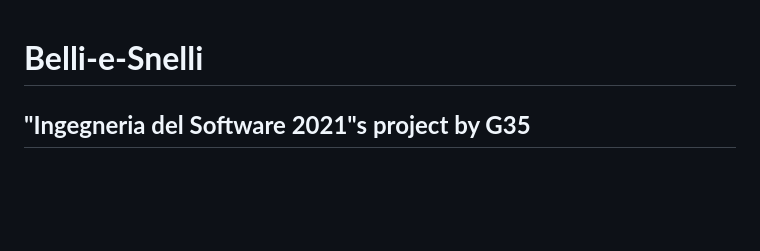
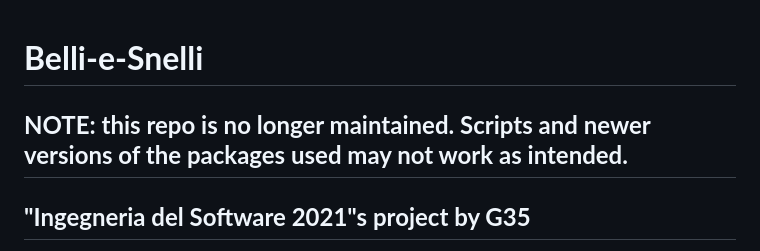
Before and after one commit to pierofontanive/Belli-e-Snelli, a Markdown page: README.md, the part around the change. GitHub-like rendering; blank space fills up the shorter version.

```diff
--- a/README.md
+++ b/README.md
@@ -1,4 +1,7 @@
 # **Belli-e-Snelli**
+
+## **NOTE: this repo is no longer maintained. Scripts and newer versions of the packages used may not work as intended.**
+
 ## **"Ingegneria del Software 2021"s project by G35**
 In this Repository you can find the web application called "Belli & Snelli". This application is useful for customers who take advantage of a gym membership, specifically for customers who take advantage of the help of a personal trainer. In this application you can search and book the slots, made available by the coaches, for the training sessions. In addition to this booking it is possible to have one or more personalized cards, which are contained in a special web screen. The customer, once booked, can see the most recent reservation in the foreground, but in addition, he can view all the reservations made and in which he was present. The client is one of the three Users we have described including Receptionist and Coach. Of these two, however, we have only described all the actions that they were able to do in the application through UserStories and UserFlow, however, leaving out the application as it is an application made public to the Customers and not to the other two actors. In the Github you will find a folder called "API", where you will find the following folders and files:
 
```
